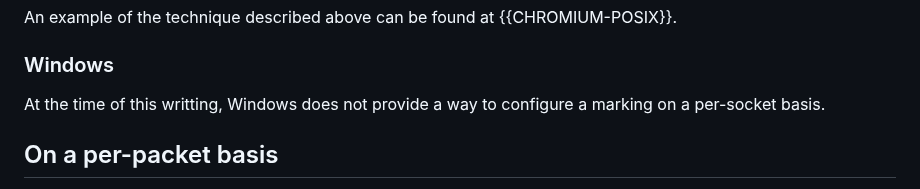
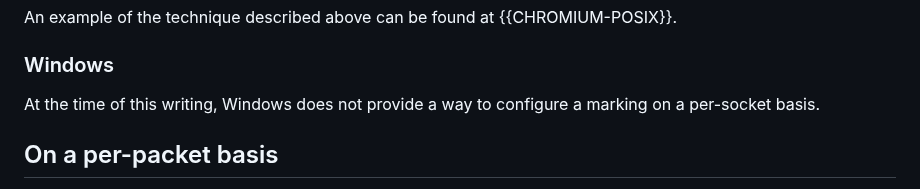
Before and after one commit to tsvwg/udp-ecn, a Markdown page: draft-ietf-tsvwg-udp-ecn.md, the part around the change. Rendered like a GitHub page.

Commit message:
Fix typo
Co-authored-by: Max Inden <mail@max-inden.de>

```diff
--- a/draft-ietf-tsvwg-udp-ecn.md
+++ b/draft-ietf-tsvwg-udp-ecn.md
@@ -233,7 +233,7 @@ An example of the technique described above can be found at {{CHROMIUM-POSIX}}.
 
 ### Windows
 
-At the time of this writting, Windows does not provide a way to configure a
+At the time of this writing, Windows does not provide a way to configure a
 marking on a per-socket basis.
 
 ## On a per-packet basis
```
